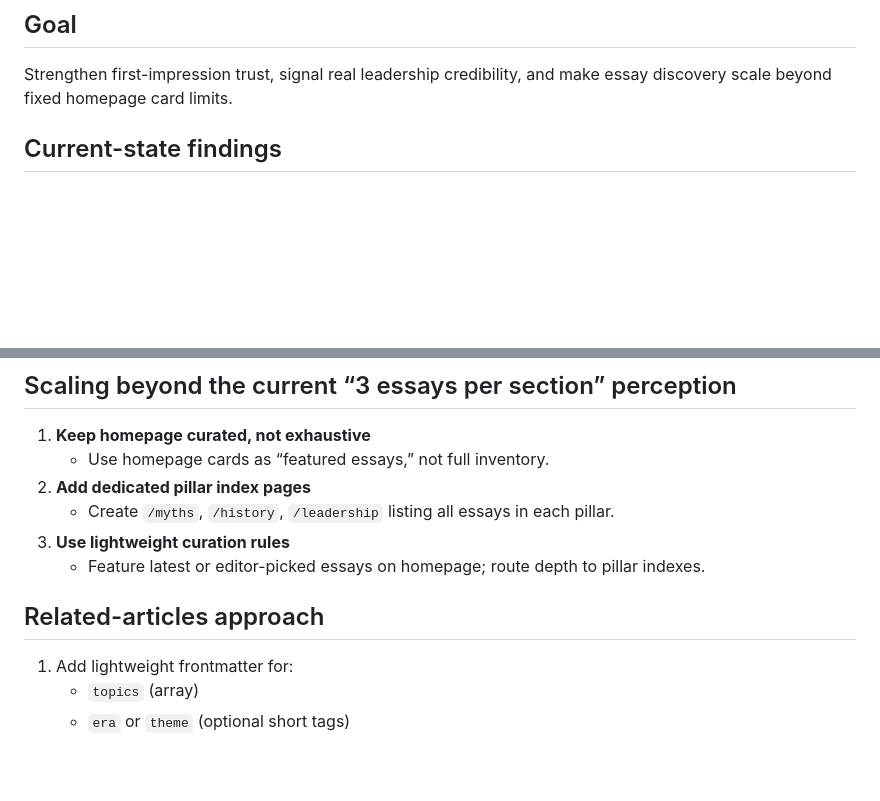
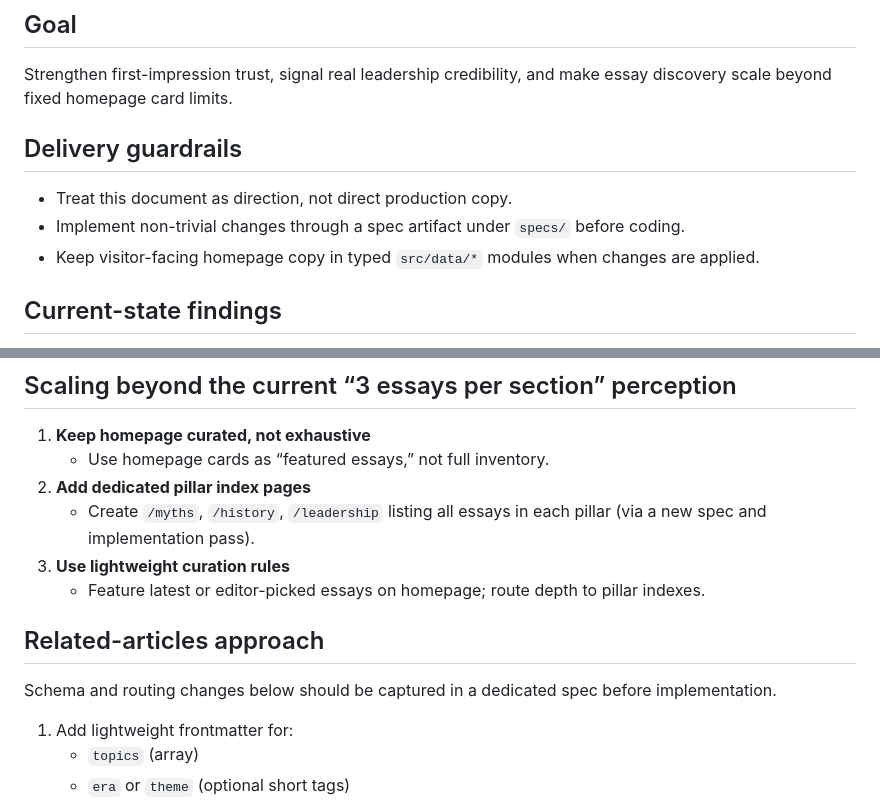
Before and after one commit to leejsinclair/leesinclair.dev, a Markdown page: design-document.md, 2 parts joined by grey strips. Drawn GitHub-style; blank space fills up the shorter version.

Commit message:
Align design document with repository workflow
Co-authored-by: leejsinclair <707675+leejsinclair@users.noreply.github.com>

```diff
--- a/design-document.md
+++ b/design-document.md
@@ -2,6 +2,11 @@
 
 ## Goal
 Strengthen first-impression trust, signal real leadership credibility, and make essay discovery scale beyond fixed homepage card limits.
+
+## Delivery guardrails
+- Treat this document as direction, not direct production copy.
+- Implement non-trivial changes through a spec artifact under `specs/` before coding.
+- Keep visitor-facing homepage copy in typed `src/data/*` modules when changes are applied.
 
 ## Current-state findings
 - The homepage structure and copy are centrally managed in `src/data/editorial.ts`, which is good for controlled edits.
@@ -40,11 +45,13 @@ Strengthen first-impression trust, signal real leadership credibility, and make
 1. **Keep homepage curated, not exhaustive**
    - Use homepage cards as “featured essays,” not full inventory.
 2. **Add dedicated pillar index pages**
-   - Create `/myths`, `/history`, `/leadership` listing all essays in each pillar.
+   - Create `/myths`, `/history`, `/leadership` listing all essays in each pillar (via a new spec and implementation pass).
 3. **Use lightweight curation rules**
    - Feature latest or editor-picked essays on homepage; route depth to pillar indexes.
 
 ## Related-articles approach
+Schema and routing changes below should be captured in a dedicated spec before implementation.
+
 1. Add lightweight frontmatter for:
    - `topics` (array)
    - `era` or `theme` (optional short tags)
```
